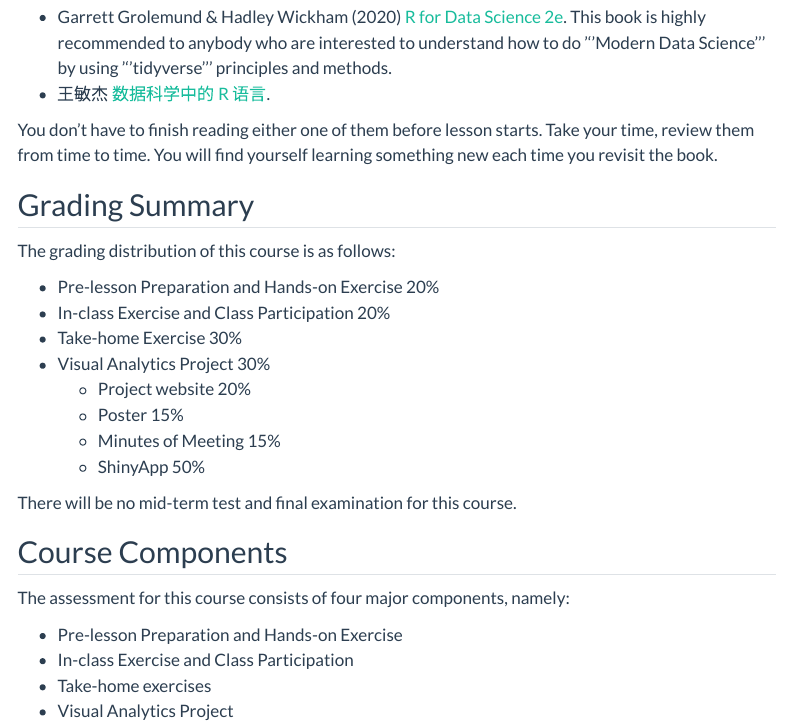
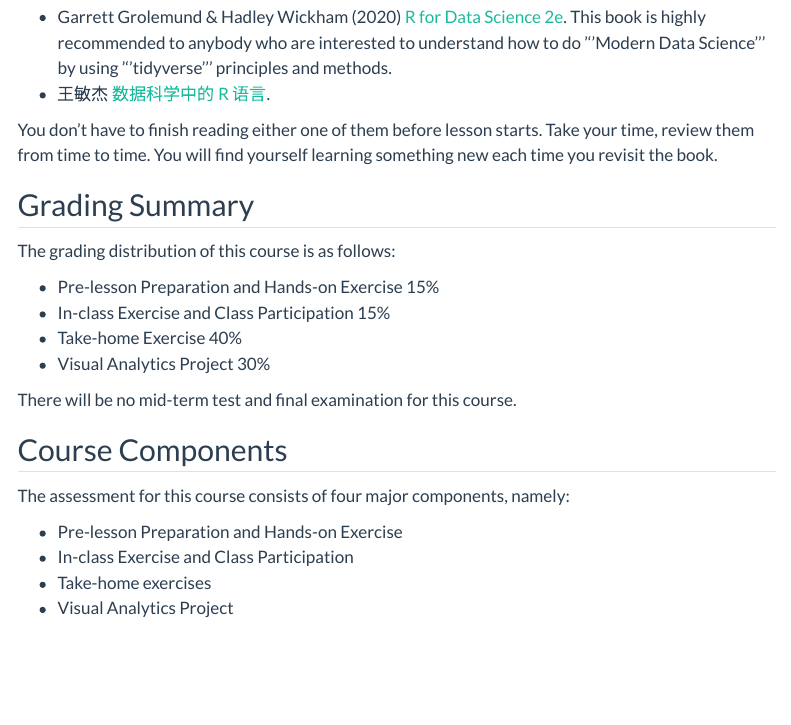
Before and after one commit to tskam/ISSS608-AY2024-25Apr, a Quarto document (Syllabus.qmd): the page in a window 1100 px wide, from 1980 px down. Rendered offline with R 4.5, knitr and Pandoc in place of Quarto, with nearby package versions; menus at the side of the page are left out.

Commit message:
Commit after revising Syllabus page

```diff
--- a/Syllabus.qmd
+++ b/Syllabus.qmd
@@ -59,14 +59,11 @@ You don't have to finish reading either one of them before lesson starts. Take y
 
 The grading distribution of this course is as follows:
 
--   Pre-lesson Preparation and Hands-on Exercise 20%
--   In-class Exercise and Class Participation 20%
--   Take-home Exercise 30%
+-   Pre-lesson Preparation and Hands-on Exercise 15%
+-   In-class Exercise and Class Participation 15%
+-   Take-home Exercise 40%
 -   Visual Analytics Project 30%
-    -   Project website 20%
-    -   Poster 15%
-    -   Minutes of Meeting 15%
-    -   ShinyApp 50%
+
 
 There will be no mid-term test and final examination for this course.
 
```
Also changed, not shown: 2 other files.
